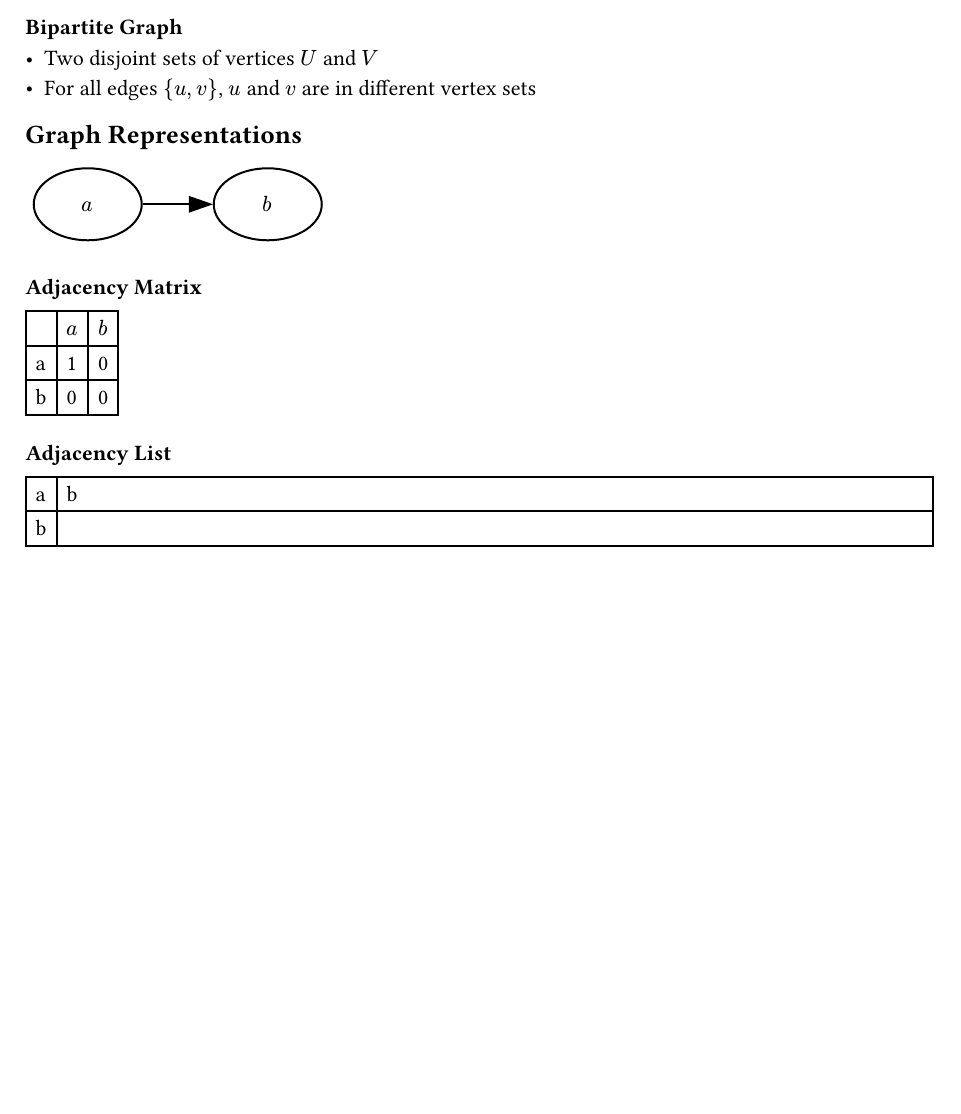
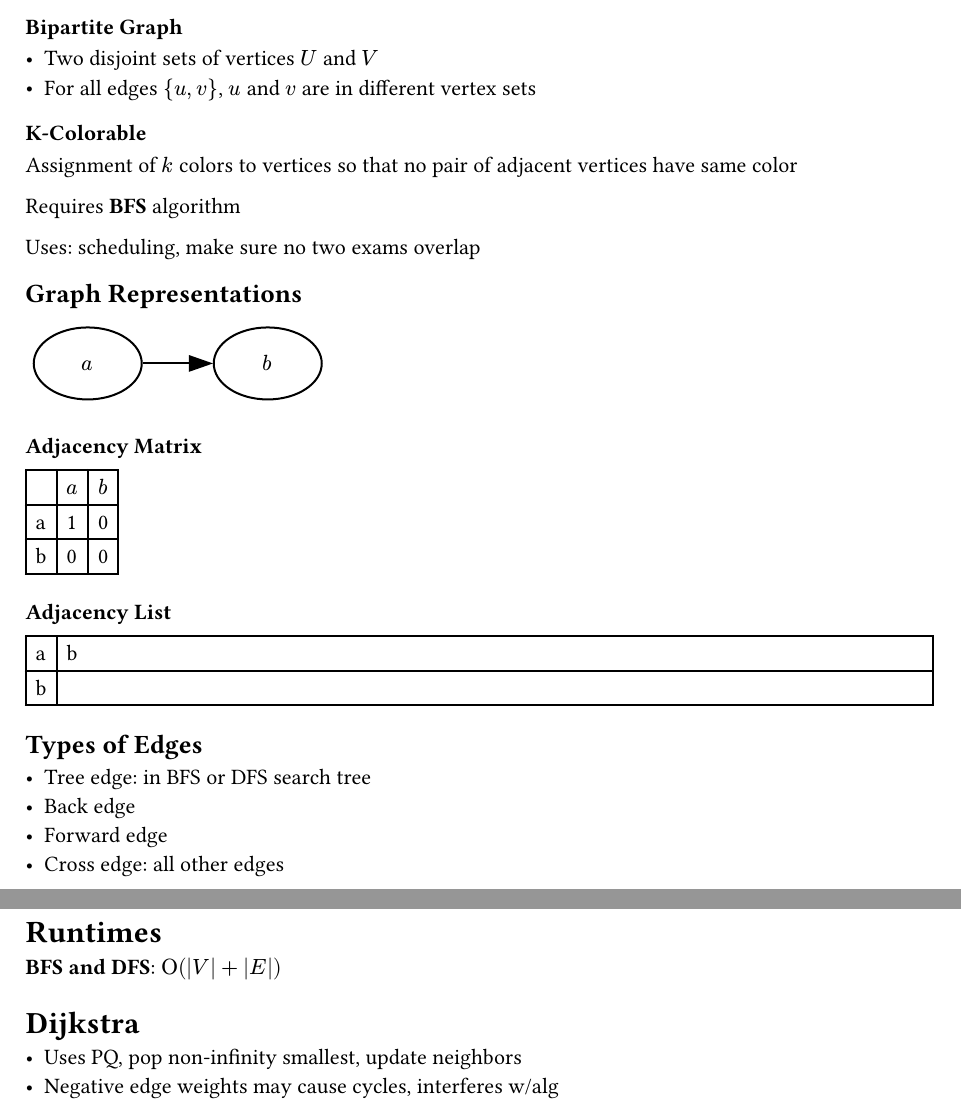
Before and after one commit to Lomzem/CSUChicoNotes, a Typst document (CSCI-311/311-final-cheat-sheet/311-final-cheat-sheet.typ): part of the page before the commit and two parts of pages 1 and 2 of 2 after it, the two joined at a grey line, cut so that both start at the same text, the shorter picture padded with empty space. The pictures show the PDF file CSCI-311/311-final-cheat-sheet/311-final-cheat-sheet.pdf that the author committed with the source.

Commit message:
Just push :P

```diff
--- a/CSCI-311/311-final-cheat-sheet/311-final-cheat-sheet.typ
+++ b/CSCI-311/311-final-cheat-sheet/311-final-cheat-sheet.typ
@@ -23,6 +23,13 @@ Directed but with no cycles
 - Two disjoint sets of vertices $U$ and $V$
 - For all edges ${u, v}$, $u$ and $v$ are in different vertex sets
 
+=== K-Colorable
+Assignment of $k$ colors to vertices so that no pair of adjacent vertices have same color
+
+Requires *BFS* algorithm
+
+Uses: scheduling, make sure no two exams overlap
+
 == Graph Representations
 
 #render("digraph {
@@ -46,3 +53,17 @@ Directed but with no cycles
     [a], [b],
     [b], [],
 )
+
+== Types of Edges
+- Tree edge: in BFS or DFS search tree
+- Back edge
+- Forward edge
+- Cross edge: all other edges
+
+= Runtimes
+
+*BFS and DFS*: $upright(O)(|V| + |E|)$
+
+= Dijkstra
+- Uses PQ, pop non-infinity smallest, update neighbors
+- Negative edge weights may cause cycles, interferes w/alg
```
Also changed, not shown: CSCI-311/311-final-cheat-sheet/311-final-cheat-sheet.pdf.
